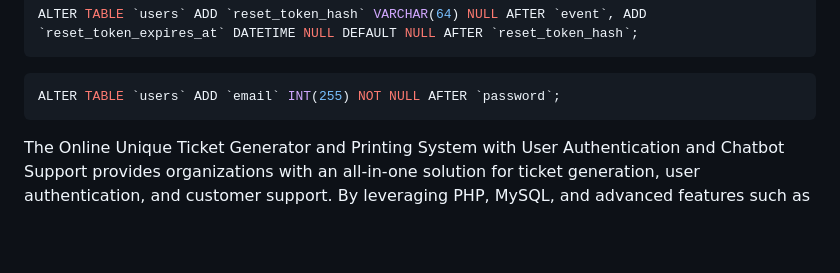
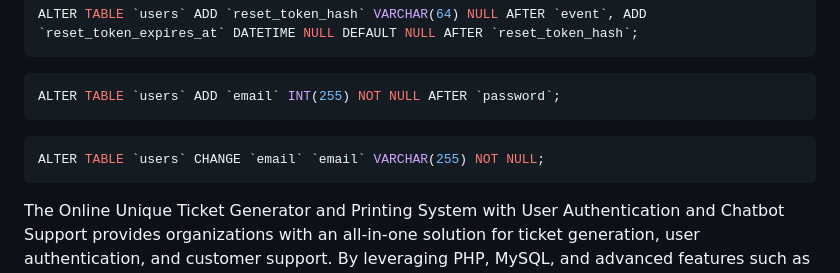
Before and after one commit to Kartik-Katkar/Unique-Ticket-Generator, a Markdown page: README.md, the part around the change. Rendered like a GitHub page; blank space fills up the shorter version.

````diff
--- a/README.md
+++ b/README.md
@@ -73,4 +73,8 @@ ALTER TABLE `users` ADD `reset_token_hash` VARCHAR(64) NULL AFTER `event`, ADD `
 ALTER TABLE `users` ADD `email` INT(255) NOT NULL AFTER `password`;
 ```
 
+```sql
+ALTER TABLE `users` CHANGE `email` `email` VARCHAR(255) NOT NULL;
+```
+
 The Online Unique Ticket Generator and Printing System with User Authentication and Chatbot Support provides organizations with an all-in-one solution for ticket generation, user authentication, and customer support. By leveraging PHP, MySQL, and advanced features such as chatbot support and explainable AI, this project simplifies ticketing processes while enhancing security and user experience. Streamline your ticketing operations and provide exceptional customer service with this comprehensive online application today!
````
